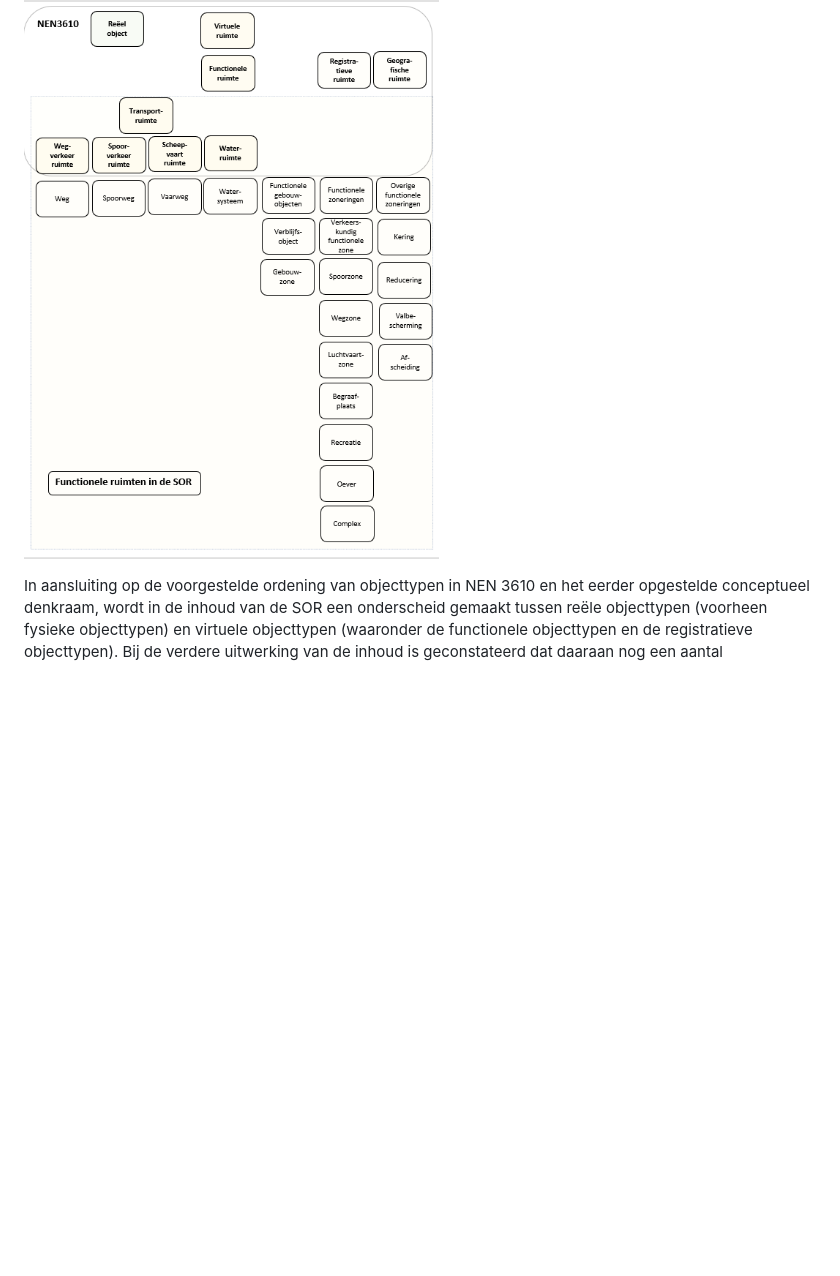
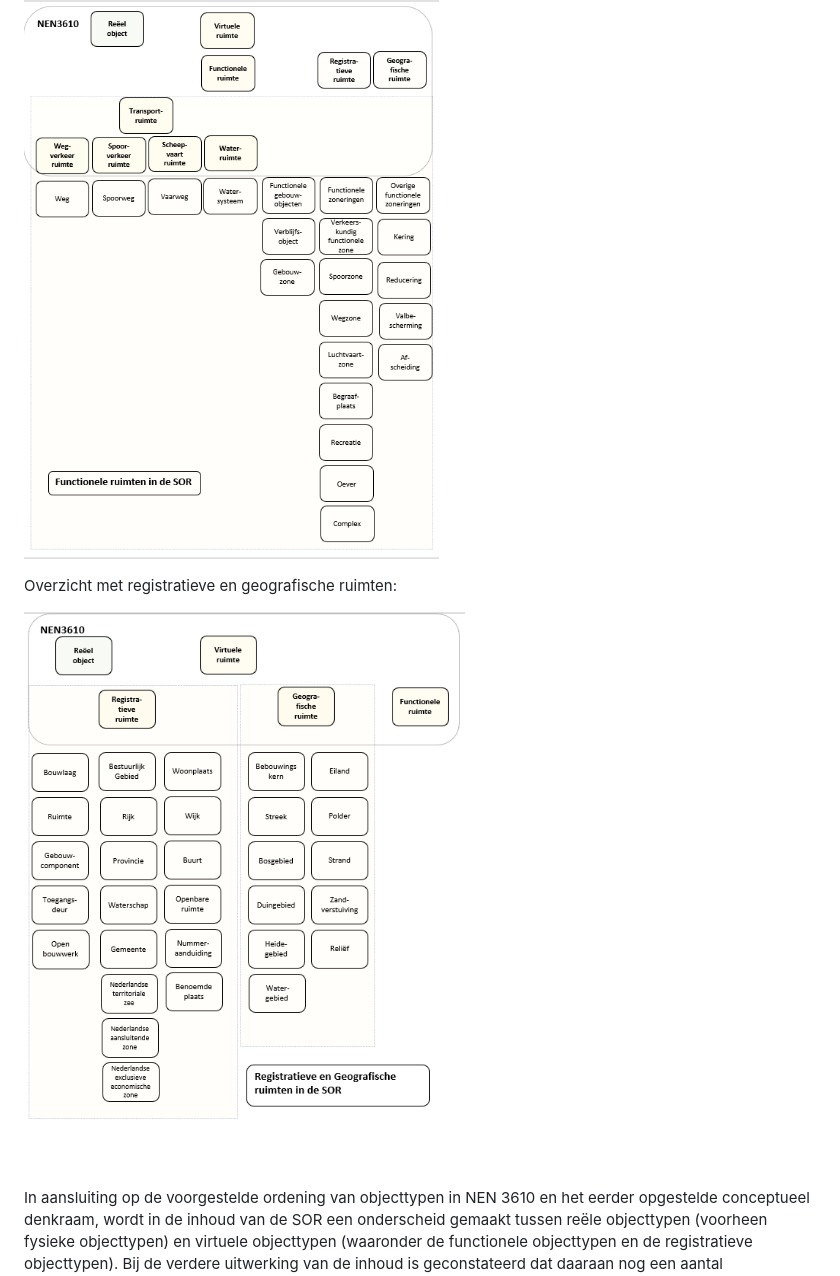
Before and after one commit to Geonovum/disgeo-inhoud-2, a Markdown page: Schets_samenhang.md, the part around the change. Drawn GitHub-style; pictures changed too: media/SOR_registratieve_en_geografische_ruimten.png (added); blank space fills up the shorter version.

Commit message:
sor plaat 3

```diff
--- a/Schets_samenhang.md
+++ b/Schets_samenhang.md
@@ -70,6 +70,13 @@ Overzicht met functionele ruimten:
 
 ![SOR-functionele ruimten](media/SOR_functionele_ruimten.png)
 
+Overzicht met registratieve en geografische ruimten:
+
+![SOR-registratieve en geografische ruimten](media/SOR_registratieve_en_geografische_ruimten.png)
+
+
+
+
 In aansluiting op de voorgestelde ordening van objecttypen in NEN 3610 en het eerder opgestelde conceptueel denkraam, wordt in de inhoud van de SOR een onderscheid gemaakt tussen reële objecttypen (voorheen fysieke objecttypen) en virtuele objecttypen (waaronder de functionele objecttypen en de registratieve objecttypen). Bij de verdere uitwerking van de inhoud is geconstateerd dat daaraan nog een aantal geografische objecttypen moeten worden toegevoegd. Alle hierbij behorende SOR-begrippen zijn in de hierna volgende hoofdstukken verder uitgewerkt. Het gaat daarbij om een aanzienlijk aantal begrippen.
 
 Om enige ordening aan te brengen in de verschillende SOR-begrippen, zijn deze (in geaggregeerde vorm) opgenomen in het eerder opgestelde conceptueel denkraam. Hierbij ontstaat de volgende geactualiseerde versie van het conceptueel denkraam:
```
